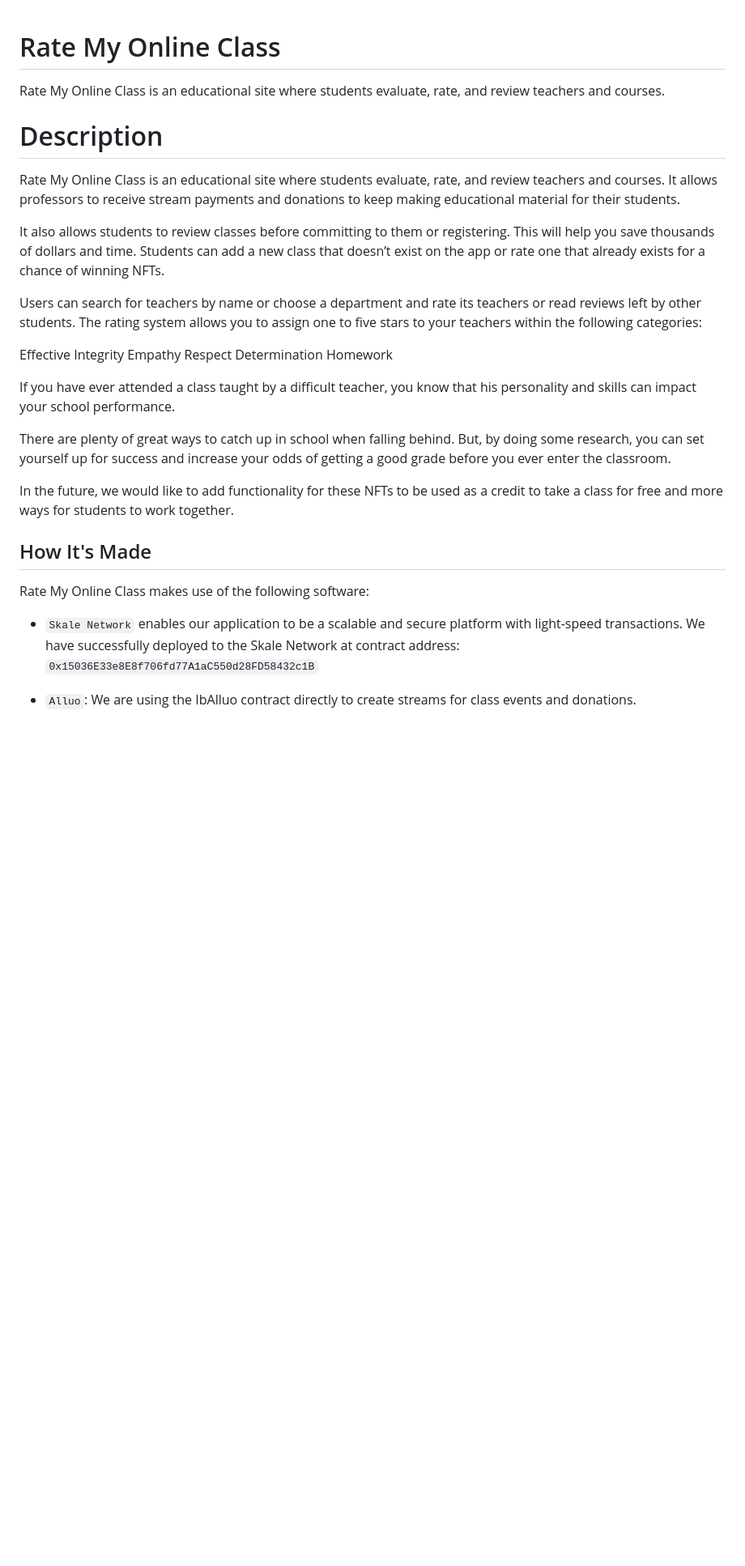
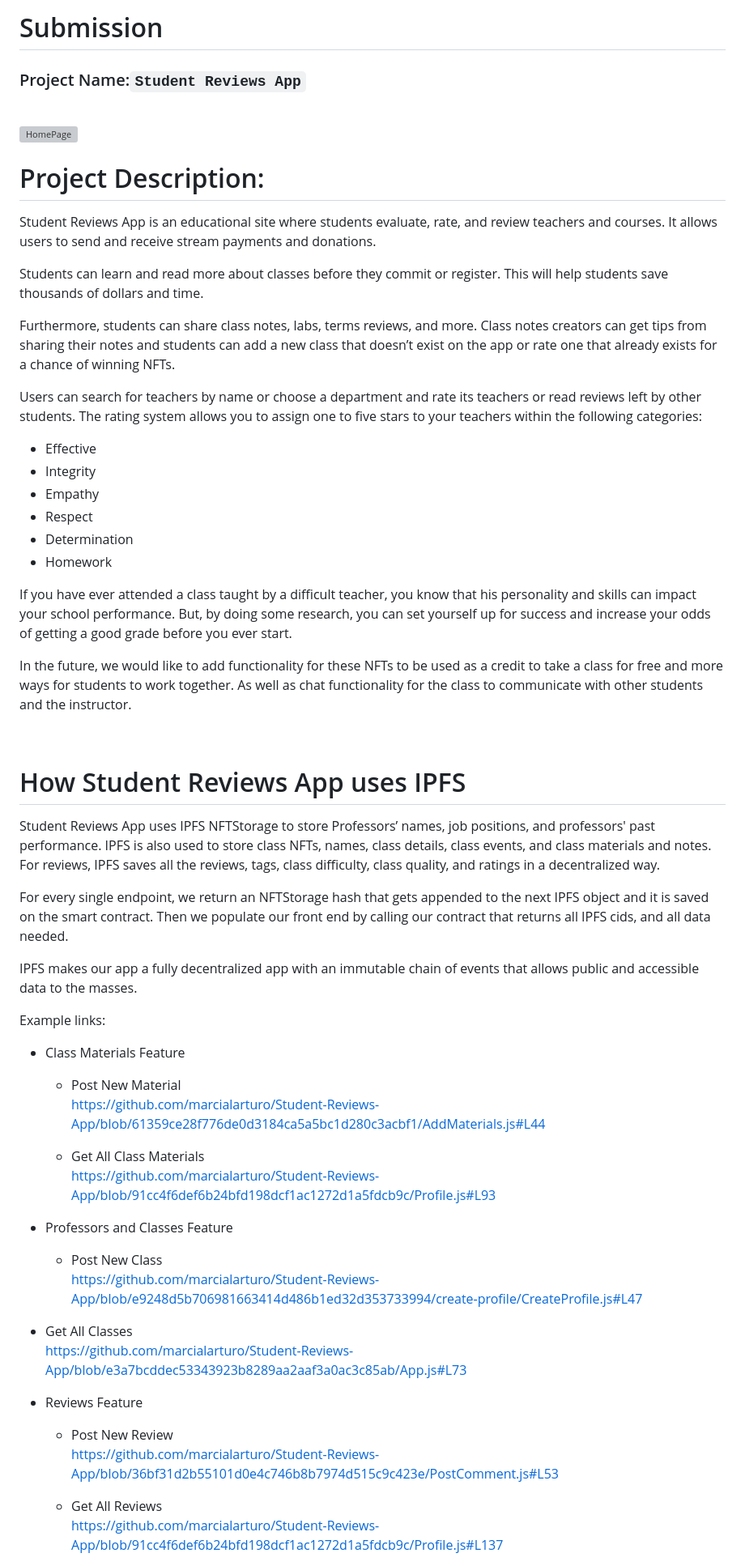
Before and after one commit to metaversemoon/Class-Reviewer-App-hackerearth, a Markdown page: README.md, the part around one of its changes. Shown at 81% size. Drawn GitHub-style; blank space fills up the shorter version; grey boxes are pictures that could not be loaded.

```diff
--- a/README.md
+++ b/README.md
@@ -1,34 +1,65 @@
+# Submission
 
-# Rate My Online Class
-Rate My Online Class is an educational site where students evaluate, rate, and review teachers and courses.
+### Project Name:`Student Reviews App`
 
-# Description
-Rate My Online Class is an educational site where students evaluate, rate, and review teachers and courses. It allows professors to receive stream payments and donations to keep making educational material for their students.
+<br/>
 
-It also allows students to review classes before committing to them or registering. This will help you save thousands of dollars and time. Students can add a new class that doesn’t exist on the app or rate one that already exists for a chance of winning NFTs.
+![HomePage](https://raw.githubusercontent.com/marcialarturo/Student-Reviews-App/main/preview.png)
+
+# Project Description:
+
+Student Reviews App is an educational site where students evaluate, rate, and review teachers and courses. It allows users to send and receive stream payments and donations.
+
+Students can learn and read more about classes before they commit or register. This will help students save thousands of dollars and time.
+
+Furthermore, students can share class notes, labs, terms reviews, and more. Class notes creators can get tips from sharing their notes and students can add a new class that doesn’t exist on the app or rate one that already exists for a chance of winning NFTs.
 
 Users can search for teachers by name or choose a department and rate its teachers or read reviews left by other students. The rating system allows you to assign one to five stars to your teachers within the following categories:
 
-Effective
-Integrity
-Empathy
-Respect
-Determination
-Homework
+- Effective
+- Integrity
+- Empathy
+- Respect
+- Determination
+- Homework
 
+If you have ever attended a class taught by a difficult teacher, you know that his personality and skills can impact your school performance. But, by doing some research, you can set yourself up for success and increase your odds of getting a good grade before you ever start.
 
-If you have ever attended a class taught by a difficult teacher, you know that his personality and skills can impact your school performance.
+In the future, we would like to add functionality for these NFTs to be used as a credit to take a class for free and more ways for students to work together. As well as chat functionality for the class to communicate with other students and the instructor.
 
-There are plenty of great ways to catch up in school when falling behind. But, by doing some research, you can set yourself up for success and increase your odds of getting a good grade before you ever enter the classroom.
+<br/>
 
-In the future, we would like to add functionality for these NFTs to be used as a credit to take a class for free and more ways for students to work together.
+# How Student Reviews App uses IPFS
 
+Student Reviews App uses IPFS NFTStorage to store Professors’ names, job positions, and professors' past performance. IPFS is also used to store class NFTs, names, class details, class events, and class materials and notes. For reviews, IPFS saves all the reviews, tags, class difficulty, class quality, and ratings in a decentralized way.
 
+For every single endpoint, we return an NFTStorage hash that gets appended to the next IPFS object and it is saved on the smart contract. Then we populate our front end by calling our contract that returns all IPFS cids, and all data needed.
 
+IPFS makes our app a fully decentralized app with an immutable chain of events that allows public and accessible data to the masses.
 
-## How It's Made
-Rate My Online Class makes use of the following software:
+Example links:
 
-- `Skale Network` enables our application to be a scalable and secure platform with light-speed transactions. We have successfully deployed to the Skale Network at  contract address: `0x15036E33e8E8f706fd77A1aC550d28FD58432c1B`
+- Class Materials Feature
 
-* `Alluo`:  We are using the IbAlluo contract directly to create streams for class events and donations.
+  - Post New Material <br/>
+    https://github.com/marcialarturo/Student-Reviews-App/blob/61359ce28f776de0d3184ca5a5bc1d280c3acbf1/AddMaterials.js#L44
+
+  - Get All Class Materials <br/>
+    https://github.com/marcialarturo/Student-Reviews-App/blob/91cc4f6def6b24bfd198dcf1ac1272d1a5fdcb9c/Profile.js#L93
+
+- Professors and Classes Feature
+  - Post New Class <br/>
+    https://github.com/marcialarturo/Student-Reviews-App/blob/e9248d5b706981663414d486b1ed32d353733994/create-profile/CreateProfile.js#L47
+
+* Get All Classes <br/>
+  https://github.com/marcialarturo/Student-Reviews-App/blob/e3a7bcddec53343923b8289aa2aaf3a0ac3c85ab/App.js#L73
+
+* Reviews Feature
+
+  - Post New Review<br/>
+    https://github.com/marcialarturo/Student-Reviews-App/blob/36bf31d2b55101d0e4c746b8b7974d515c9c423e/PostComment.js#L53
+
+  - Get All Reviews <br/>
+    https://github.com/marcialarturo/Student-Reviews-App/blob/91cc4f6def6b24bfd198dcf1ac1272d1a5fdcb9c/Profile.js#L137
+    <br/><br/>
+
```
Also changed, not shown: other parts of README.md (+29 -9 lines).
